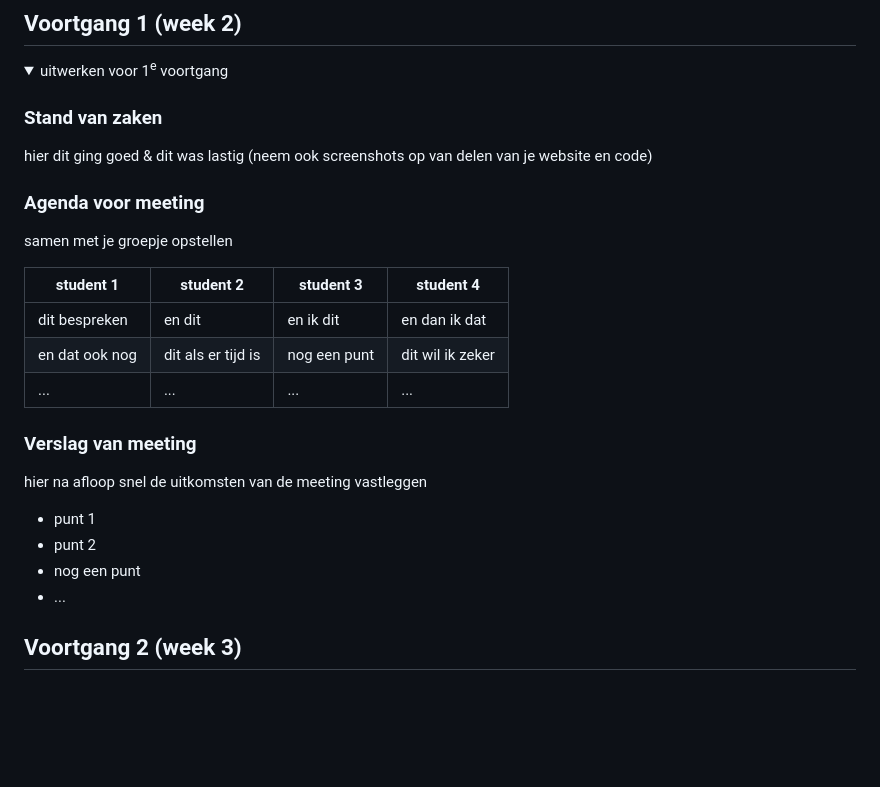
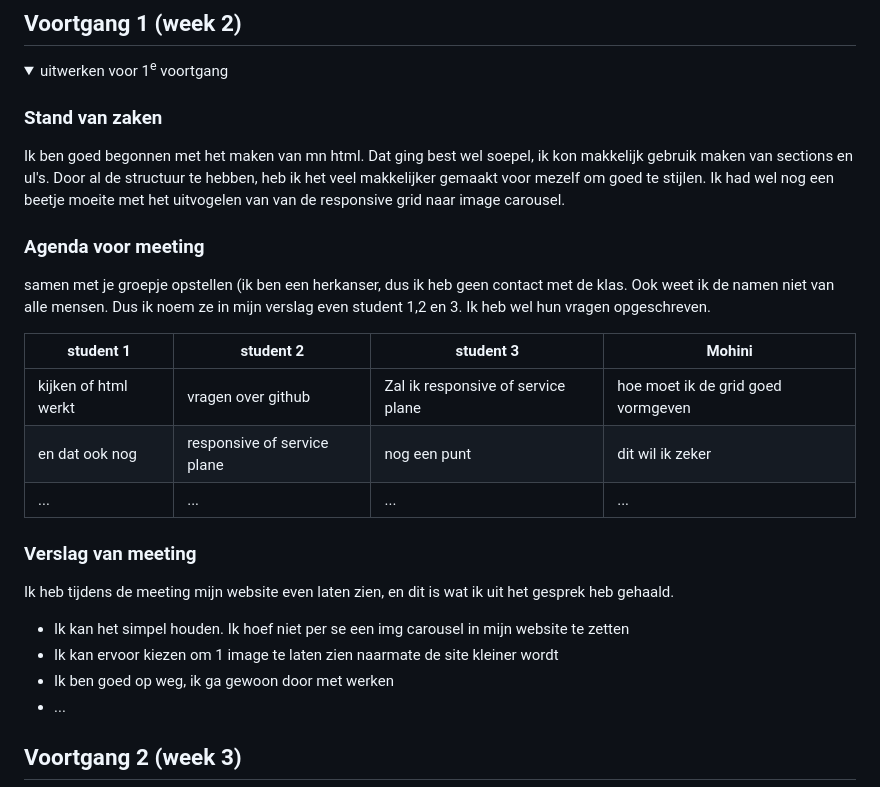
Before and after one commit to MohiniRamta/FED-herkansing, a Markdown page: README.md, the part around the change. Rendered like a GitHub page; folded sections open; blank space fills up the shorter version.

```diff
--- a/README.md
+++ b/README.md
@@ -95,25 +95,25 @@ Nb. Door *open* toe te voegen aan een *details* element kun je deze standaard op
   <summary>uitwerken voor 1<sup>e</sup> voortgang</summary>
 
   ### Stand van zaken
-  hier dit ging goed & dit was lastig (neem ook screenshots op van delen van je website en code)
+  Ik ben goed begonnen met het maken van mn html. Dat ging best wel soepel, ik kon makkelijk gebruik maken van sections en ul's. Door al de structuur te hebben, heb ik het veel makkelijker gemaakt voor mezelf om goed te stijlen. Ik had wel nog een beetje moeite met het uitvogelen van van de responsive grid naar image carousel.
 
 
   ### Agenda voor meeting
-  samen met je groepje opstellen
+  samen met je groepje opstellen (ik ben een herkanser, dus ik heb geen contact met de klas. Ook weet ik de namen niet van alle mensen. Dus ik noem ze in mijn verslag even student 1,2 en 3. Ik heb wel hun vragen opgeschreven.
 
-  | student 1      | student 2          | student 3    | student 4        |
+  | student 1      | student 2          | student 3    | Mohini        |
   | ---            | ---                | ---          | ---              |
-  | dit bespreken  | en dit             | en ik dit    | en dan ik dat    |
-  | en dat ook nog | dit als er tijd is | nog een punt | dit wil ik zeker |
+  |  kijken of html werkt  | vragen over github            | Zal ik responsive of service plane  | hoe moet ik de grid goed vormgeven    |
+  | en dat ook nog | responsive of service plane | nog een punt | dit wil ik zeker |
   | ...            | ...                | ...          | ...              |
 
 
   ### Verslag van meeting
-  hier na afloop snel de uitkomsten van de meeting vastleggen
+ Ik heb tijdens de meeting mijn website even laten zien, en dit is wat ik uit het gesprek heb gehaald.
 
-  - punt 1
-  - punt 2
-  - nog een punt
+  - Ik kan het simpel houden. Ik hoef niet per se een img carousel in mijn website te zetten
+  - Ik kan ervoor kiezen om 1 image te laten zien naarmate de site kleiner wordt
+  - Ik ben goed op weg, ik ga gewoon door met werken
   - ...
 
 </details>
```
